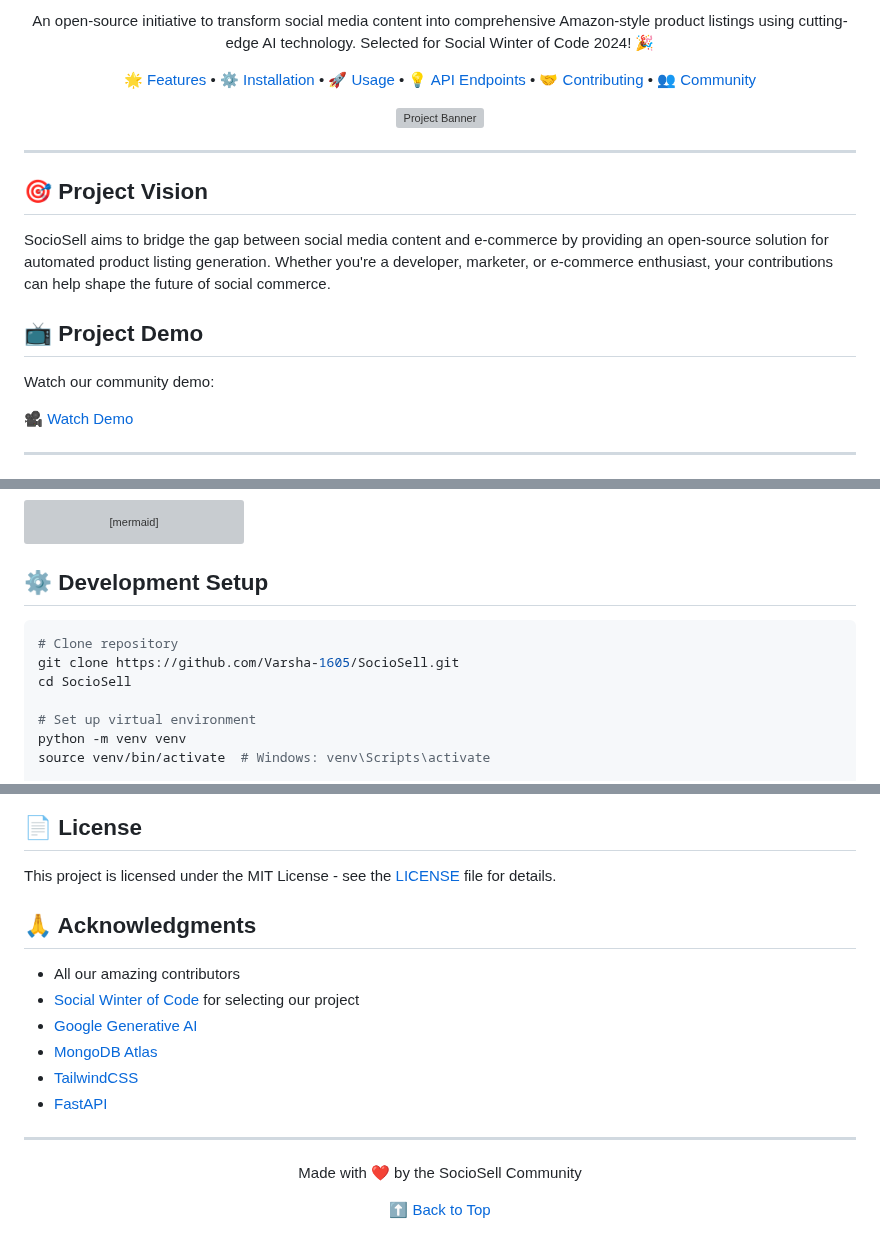
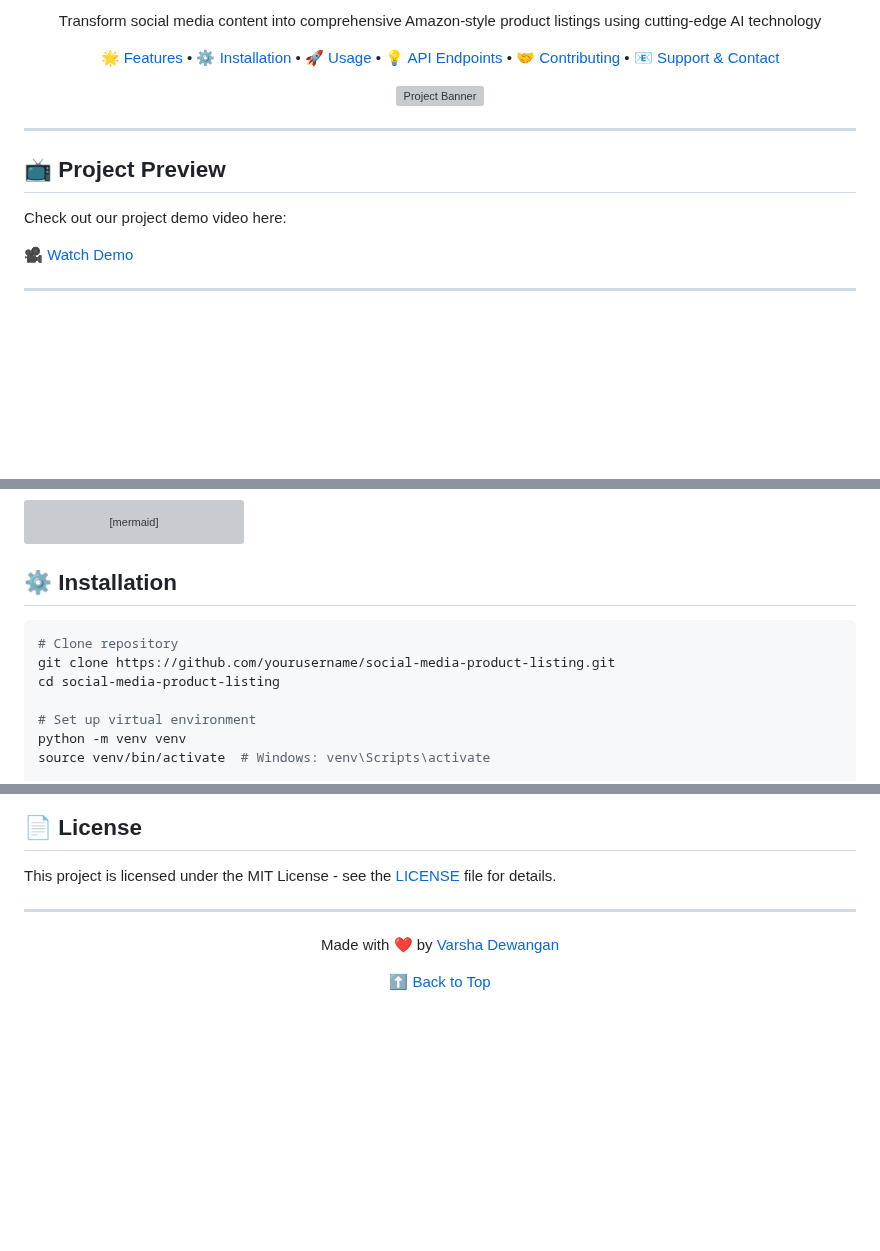
Before and after one commit to velazquezenrique/SocioSell, a Markdown page: Readme.md, 3 parts joined by grey strips. Drawn GitHub-style; blank space fills up the shorter version; grey boxes are pictures that could not be loaded.

````diff
--- a/Readme.md
+++ b/Readme.md
@@ -16,6 +13,6 @@
 
 <p align="center">
-  An open-source initiative to transform social media content into comprehensive Amazon-style product listings using cutting-edge AI technology. Selected for Social Winter of Code 2024! 🎉
+  Transform social media content into comprehensive Amazon-style product listings using cutting-edge AI technology
 </p>
 
 [🌟 Features](#-features) •
@@ -23,7 +20,7 @@
 [🚀 Usage](#-usage) •
 [💡 API Endpoints](#-api-endpoints) •
 [🤝 Contributing](#-contributing) •
-[👥 Community](#-community)
+[📧 Support & Contact](#-support--contact)
 
 <img src="https://raw.githubusercontent.com/Varsha-1605/SocioSell/main/static/banner.png" width="100%" alt="Project Banner"/>
 
@@ -31,13 +28,9 @@
 
 ---
 
-## 🎯 Project Vision
+## 📺 Project Preview
 
-SocioSell aims to bridge the gap between social media content and e-commerce by providing an open-source solution for automated product listing generation. Whether you're a developer, marketer, or e-commerce enthusiast, your contributions can help shape the future of social commerce.
-
-## 📺 Project Demo
-
-Watch our community demo:
+Check out our project demo video here:
 
 [🎥 Watch Demo](https://github.com/Varsha-1605/SocioSell/blob/main/static/folder/Untitled%20video%20-%20Made%20with%20Clipchamp.mp4)
 
@@ -105,12 +98,12 @@ graph LR
     C --> D[Font Awesome]
 ```
 
-## ⚙️ Development Setup
+## ⚙️ Installation
 
 ```bash
 # Clone repository
-git clone https://github.com/Varsha-1605/SocioSell.git
-cd SocioSell
+git clone https://github.com/yourusername/social-media-product-listing.git
+cd social-media-product-listing
 
 # Set up virtual environment
 python -m venv venv
@@ -221,18 +235,9 @@ Thanks to these wonderful people:
 
 This project is licensed under the MIT License - see the [LICENSE](LICENSE) file for details.
 
-## 🙏 Acknowledgments
-
-- All our amazing contributors
-- [Social Winter of Code](https://swoc.tech) for selecting our project
-- [Google Generative AI](https://cloud.google.com/ai-platform)
-- [MongoDB Atlas](https://www.mongodb.com/atlas)
-- [TailwindCSS](https://tailwindcss.com/)
-- [FastAPI](https://fastapi.tiangolo.com/)
-
 ---
 
 <div align="center">
 
-Made with ❤️ by the SocioSell Community
+Made with ❤️ by [Varsha Dewangan](https://github.com/Varsha-1605)
 
````
Also changed, not shown: other parts of Readme.md (+44 -26 lines).
